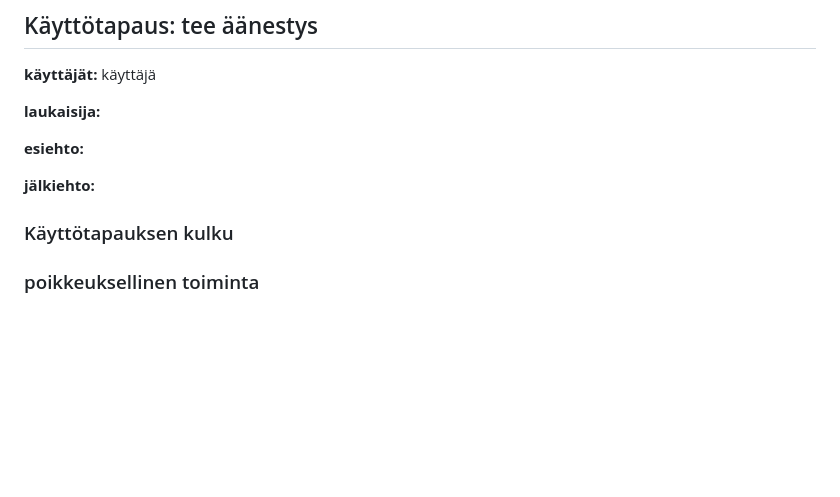
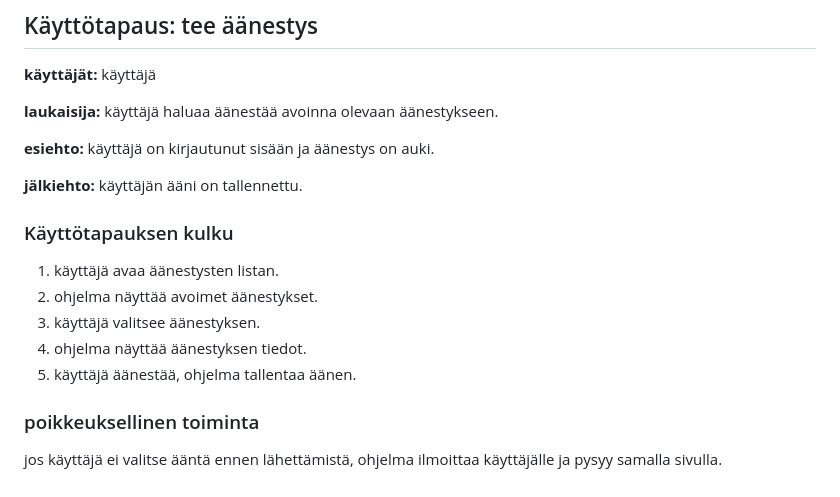
Before and after one commit to JusaTiVi/-662-Use-Case-kaavion-piirtaminen-ja-663-ohjelmiston-toteutus-, a Markdown page: käyttötapauskuvaukset.md, the part around the change. Rendered like a GitHub page; blank space fills up the shorter version.

```diff
--- a/käyttötapauskuvaukset.md
+++ b/käyttötapauskuvaukset.md
@@ -153,13 +153,22 @@ jos tulee ongelmia, ohjelma ilmoittaa ylläpitäjälle.
 käyttäjä
 
 **laukaisija:**
+käyttäjä haluaa äänestää avoinna olevaan äänestykseen.
 
 **esiehto:**
+käyttäjä on kirjautunut sisään ja äänestys on auki.
 
 **jälkiehto:**
+käyttäjän ääni on tallennettu.
 
 ### Käyttötapauksen kulku
 
-
+1. käyttäjä avaa äänestysten listan.
+2. ohjelma näyttää avoimet äänestykset.
+3. käyttäjä valitsee äänestyksen.
+4. ohjelma näyttää äänestyksen tiedot.
+5. käyttäjä äänestää, ohjelma tallentaa äänen.
 
 ### poikkeuksellinen toiminta
+
+jos käyttäjä ei valitse ääntä ennen lähettämistä, ohjelma ilmoittaa käyttäjälle ja pysyy samalla sivulla.
```
